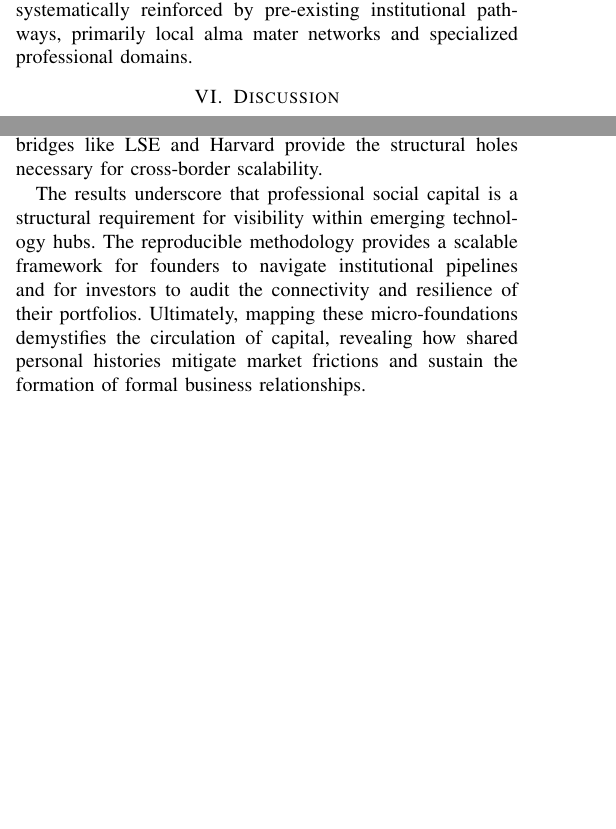
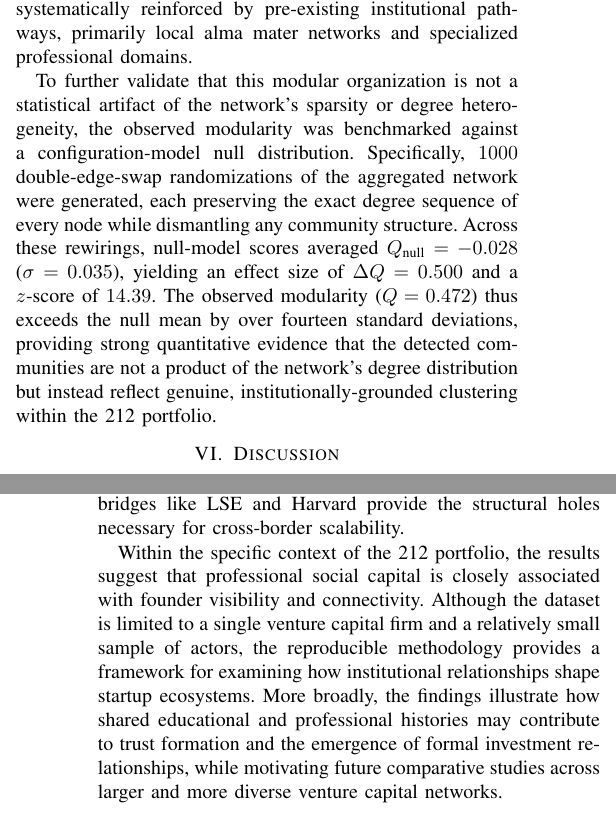
Before and after one commit to OnurOrman/seed-to-scale, a LaTeX paper (report/report.tex): two parts of the columns of pages 6 and 8 of 13 before the commit and two parts of the columns of pages 6 and 9 of 13 after it, joined at a grey line, cut so that both start at the same text, the shorter picture padded with empty space. Compiled offline with pdfLaTeX; a missing font is replaced by an installed copy or a similar font; a LaTeX package or settings file that is missing is left out.

Commit message:
Still working.

```diff
--- a/report/report.tex
+++ b/report/report.tex
@@ -244,6 +244,8 @@ Through the attribute enrichment process, three dominant meso-level clusters wer
 \end{itemize}
 
 These findings indicate that communities in the 212 portfolio are not merely products of financial syndication but are systematically reinforced by pre-existing institutional pathways, primarily local alma mater networks and specialized professional domains.
+
+To further validate that this modular organization is not a statistical artifact of the network's sparsity or degree heterogeneity, the observed modularity was benchmarked against a configuration-model null distribution. Specifically, $1000$ double-edge-swap randomizations of the aggregated network were generated, each preserving the exact degree sequence of every node while dismantling any community structure. Across these rewirings, null-model scores averaged $Q_{\text{null}} = -0.028$ ($\sigma = 0.035$), yielding an effect size of $\Delta Q = 0.500$ and a $z$-score of $14.39$. The observed modularity ($Q = 0.472$) thus exceeds the null mean by over fourteen standard deviations, providing strong quantitative evidence that the detected communities are not a product of the network's degree distribution but instead reflect genuine, institutionally-grounded clustering within the 212 portfolio.
 
 
 \section{Discussion}
@@ -277,7 +279,7 @@ Another aspect that should be incorporated by prospective future work on this st
 
 This study has demonstrated the utility of multilayer network analysis in deciphering the complex social fabric governing venture capital portfolios. By synthesizing institutional and financial data from the 212 ecosystem, a highly structured, disassortative topology ($r = -0.718$) was identified, where investment managers function as critical structural bridges between isolated founder communities. The findings of the study reveal that these communities are not random aggregations but are systematically reinforced by pre-existing institutional pathways, with local alma mater networks—specifically Boğaziçi, METU, and ITU—serving as primary catalysts for trust and connectivity. Conversely, international institutional bridges like LSE and Harvard provide the structural holes necessary for cross-border scalability.
 
-The results underscore that professional social capital is a structural requirement for visibility within emerging technology hubs. The reproducible methodology provides a scalable framework for founders to navigate institutional pipelines and for investors to audit the connectivity and resilience of their portfolios. Ultimately, mapping these micro-foundations demystifies the circulation of capital, revealing how shared personal histories mitigate market frictions and sustain the formation of formal business relationships.
+Within the specific context of the 212 portfolio, the results suggest that professional social capital is closely associated with founder visibility and connectivity. Although the dataset is limited to a single venture capital firm and a relatively small sample of actors, the reproducible methodology provides a framework for examining how institutional relationships shape startup ecosystems. More broadly, the findings illustrate how shared educational and professional histories may contribute to trust formation and the emergence of formal investment relationships, while motivating future comparative studies across larger and more diverse venture capital networks.
 
 \section*{Acknowledgments}
 This study was conducted as a course project for CS 414/514 (Network Science) at Sabancı University. The author would like to thank the instructor for their guidance. The full dataset and code for this project are available at the GitHub repository \texttt{\href{https://github.com/OnurOrman/seed-to-scale}{OnurOrman/seed-to-scale}}.
```
Also changed, not shown: report/report.pdf, report/report.tex (4 more changed lines).
